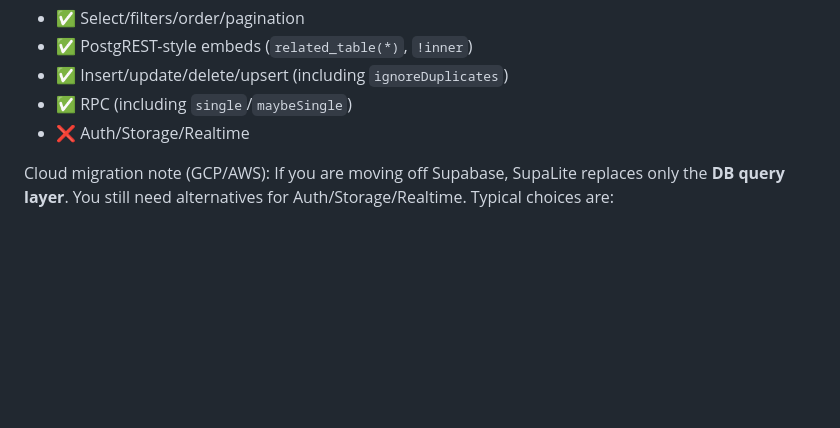
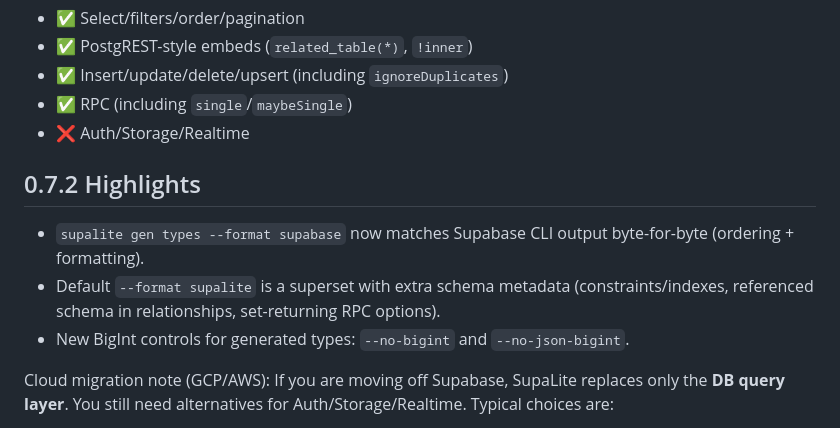
Before and after one commit to genideas-labs/supalite, a Markdown page: README.md, the part around the change. GitHub-like rendering; blank space fills up the shorter version.

Commit message:
docs: add 0.7.2 highlights

```diff
--- a/README.md
+++ b/README.md
@@ -21,6 +21,12 @@ Compatibility at a glance:
 - ✅ Insert/update/delete/upsert (including `ignoreDuplicates`)
 - ✅ RPC (including `single`/`maybeSingle`)
 - ❌ Auth/Storage/Realtime
+
+## 0.7.2 Highlights
+
+- `supalite gen types --format supabase` now matches Supabase CLI output byte-for-byte (ordering + formatting).
+- Default `--format supalite` is a superset with extra schema metadata (constraints/indexes, referenced schema in relationships, set-returning RPC options).
+- New BigInt controls for generated types: `--no-bigint` and `--no-json-bigint`.
 
 Cloud migration note (GCP/AWS):
 If you are moving off Supabase, SupaLite replaces only the **DB query layer**. You still need alternatives for Auth/Storage/Realtime. Typical choices are:
```
Also changed, not shown: README.ko.md (+6 -0 lines).
